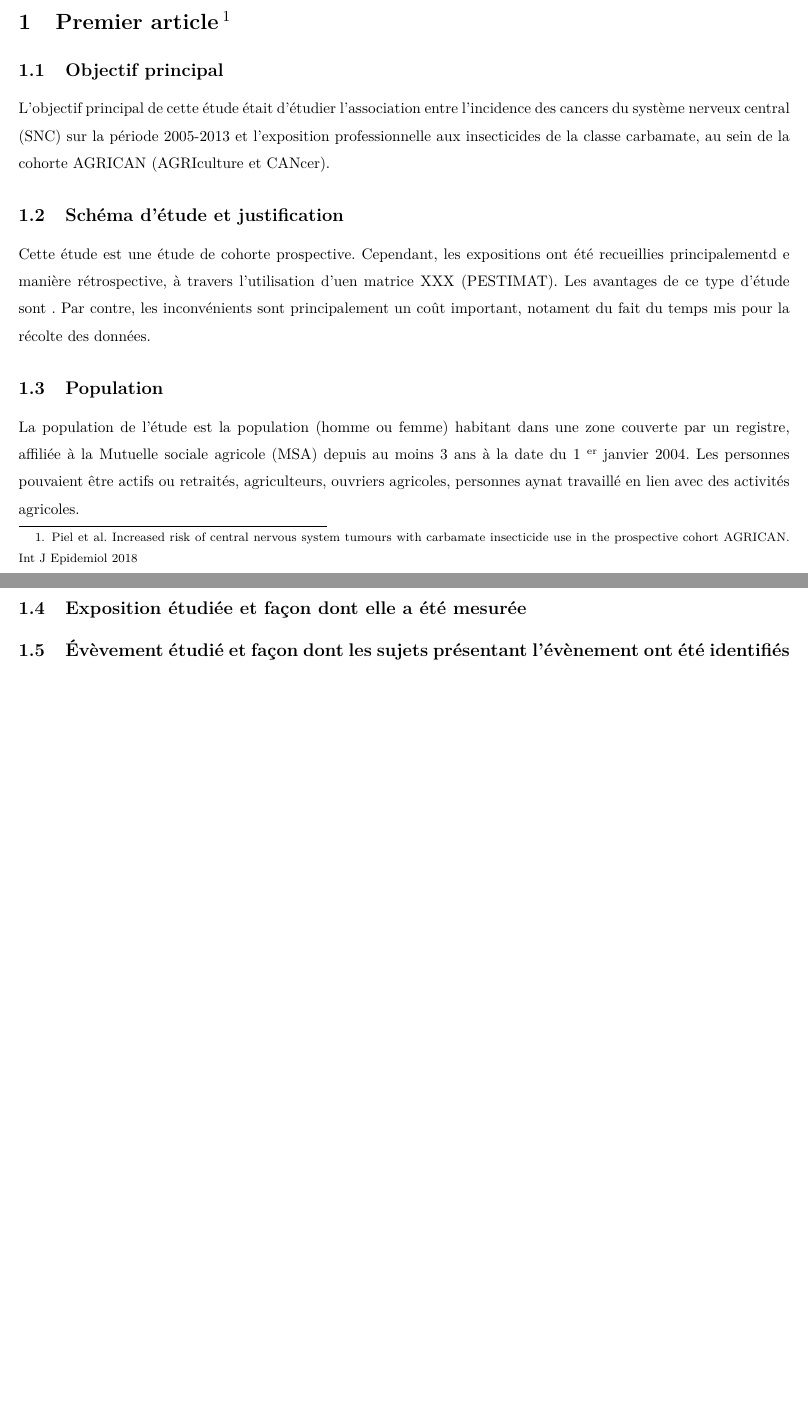
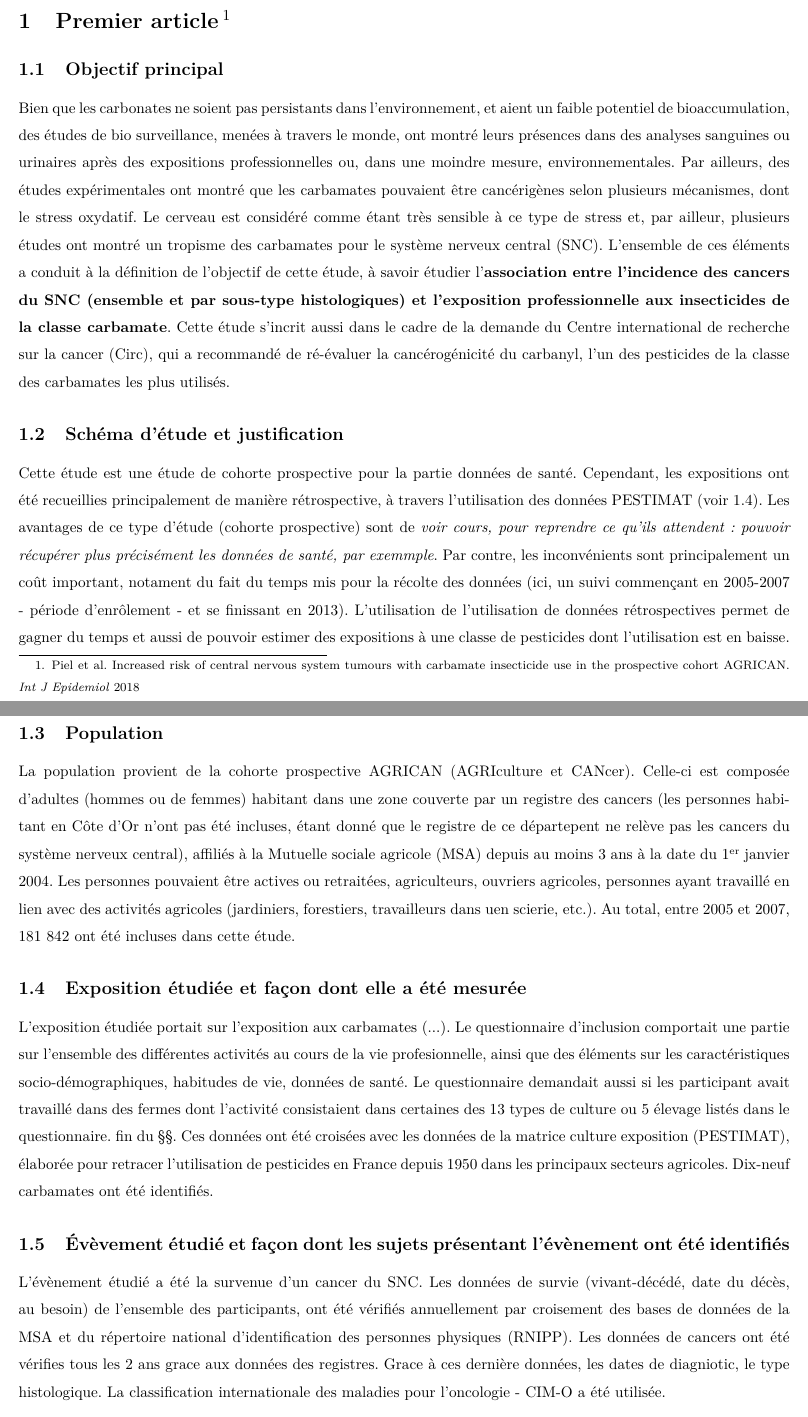
Before and after one commit to gheuze/DU-K, a LaTeX document (reponse_mod-2_a_4.tex): two parts of pages 1 and 2 of 3, joined at a grey line, cut so that both start at the same text, the shorter picture padded with empty space. Compiled offline with pdfLaTeX.

Commit message:
version au 10 février - 1.5 en cours

```diff
--- a/reponse_mod-2_a_4.tex
+++ b/reponse_mod-2_a_4.tex
@@ -3,13 +3,12 @@
 \usepackage[T1]{fontenc}
 \usepackage[frenchb]{babel}
 \usepackage{lmodern}
-%\usepackage{layout}
 %\usepackage[top = 0.3cm, bottom = 1cm]{geometry}
 
 % Page length commands go here in the preamble
 \setlength{\oddsidemargin}{-0.25in} % Left margin of 1 in + 0 in = 1 in
 \setlength{\textwidth}{7in}   % Right margin of 8.5 in - 1 in - 6.5 in = 1 in
-\setlength{\topmargin}{-.75in}  % Top margin of 2 in -0.75 in = 1 in
+\setlength{\topmargin}{-1in}  % Top margin of 2 in -0.75 in = 1 in
 \setlength{\textheight}{9.2in}  % Lower margin of 11 in - 9 in - 1 in = 1 in
 
 \renewcommand{\baselinestretch}{1.5} % 1.5 denotes double spacing. Changing it will change the spacing
@@ -24,19 +23,22 @@
 \date{\today}
 \maketitle
 
-\section{Premier article\protect\footnote{Piel et al. Increased risk of central nervous system tumours with carbamate insecticide use in the prospective cohort AGRICAN. Int J Epidemiol 2018}}
+\section{Premier article\protect\footnote{Piel et al. Increased risk of central nervous system tumours with carbamate insecticide use in the prospective cohort AGRICAN. \emph{Int J Epidemiol} 2018}}
 \subsection{Objectif principal}
-L'objectif principal de cette étude était d'étudier l'association entre l'incidence des cancers du système nerveux central (SNC) sur la période 2005-2013 et l'exposition professionnelle aux insecticides de la classe carbamate, au sein de la cohorte AGRICAN (AGRIculture et CANcer).
+Bien que les carbonates ne soient pas persistants dans l'environnement, et aient un faible potentiel de bioaccumulation, des études de bio surveillance, menées à travers le monde, ont montré leurs présences dans des analyses sanguines ou urinaires après des expositions professionnelles ou, dans une moindre mesure, environnementales. Par ailleurs, des études expérimentales ont montré que les carbamates pouvaient être cancérigènes selon plusieurs mécanismes, dont le stress oxydatif. Le cerveau est considéré comme étant très sensible à ce type de stress et, par ailleur, plusieurs études ont montré un tropisme des carbamates pour le système nerveux central (SNC). L'ensemble de ces éléments a conduit à la définition de l'objectif de cette étude, à savoir étudier l'\textbf{association entre l'incidence des cancers du SNC (ensemble et par sous-type histologiques) et l'exposition professionnelle aux insecticides de la classe carbamate}. Cette étude s'incrit aussi dans le cadre de la demande du Centre international de recherche sur la cancer (Circ), qui a recommandé de ré-évaluer la cancérogénicité du carbanyl, l'un des pesticides de la classe des carbamates les plus utilisés.
 
 \subsection{Schéma d'étude et justification}
-Cette étude est une étude de cohorte prospective. Cependant, les expositions ont été recueillies principalementd e manière rétrospective, à travers  l'utilisation d'uen matrice  XXX (PESTIMAT). Les avantages de ce type d'étude sont . Par contre, les inconvénients sont principalement un coût important, notament du fait du temps mis pour la récolte des données.
+Cette étude est une étude de cohorte prospective pour la partie données de santé. Cependant, les expositions ont été recueillies principalement de manière rétrospective, à travers l'utilisation des données PESTIMAT (voir \ref{exposition}). Les avantages de ce type d'étude (cohorte prospective) sont de \emph{voir cours, pour reprendre ce qu'ils attendent~: pouvoir récupérer plus précisément les données de santé, par exemmple}. Par contre, les inconvénients sont principalement un coût important, notament du fait du temps mis pour la récolte des données (ici, un suivi commençant en 2005-2007 - période d'enrôlement - et se finissant en 2013). L'utilisation de l'utilisation de données rétrospectives permet de gagner du temps et aussi de pouvoir estimer des expositions à une classe de pesticides dont l'utilisation est en baisse.
 
 \subsection{Population}
-La population de l'étude est la population (homme ou femme) habitant dans une zone couverte par un registre, affiliée à la Mutuelle sociale agricole (MSA) depuis au moins 3~ans à la date du 1 \up{er} janvier 2004. Les personnes pouvaient être actifs ou retraités, agriculteurs, ouvriers agricoles, personnes aynat travaillé en lien avec des activités agricoles.
+La population provient de la cohorte prospective AGRICAN (AGRIculture et CANcer). Celle-ci est composée d'adultes (hommes ou de femmes) habitant dans une zone couverte par un registre des cancers (les personnes habitant en Côte d'Or n'ont pas été incluses, étant donné que le registre de ce départepent ne relève pas les cancers du système nerveux central), affiliés à la Mutuelle sociale agricole (MSA) depuis au moins 3~ans à la date du 1\up{er} janvier 2004. Les personnes pouvaient être actives ou retraitées, agriculteurs, ouvriers agricoles, personnes ayant travaillé en lien avec des activités agricoles (jardiniers, forestiers, travailleurs dans uen scierie, etc.). Au total, entre 2005 et 2007, 181~842 ont été incluses dans cette étude.
 
 \subsection{Exposition étudiée et façon dont elle a été mesurée}
+\label{exposition}
+L'exposition étudiée portait sur l'exposition aux carbamates (...). Le questionnaire d'inclusion comportait une partie sur l'ensemble des différentes activités au cours de la vie profesionnelle, ainsi que des éléments sur les caractéristiques socio-démographiques, habitudes de vie, données de santé. Le questionnaire demandait aussi si les participant avait travaillé dans des fermes dont l'activité consistaient dans certaines des 13 types de culture ou 5 élevage listés dans le questionnaire. fin du §§. Ces données ont été croisées avec les données de la matrice culture exposition (PESTIMAT), élaborée pour retracer l'utilisation de pesticides en France depuis 1950 dans les principaux secteurs agricoles. Dix-neuf carbamates ont été identifiés.
 
 \subsection{\'{E}vèvement étudié et façon dont les sujets présentant l'évènement ont été identifiés}
+L'évènement étudié a été la survenue d'un cancer du SNC. Les données de survie (vivant-décédé, date du décès, au besoin) de l'ensemble des participants, ont été vérifiés annuellement par croisement des bases de données de la MSA et du répertoire national d'identification des personnes physiques (RNIPP). Les données de cancers ont été vérifies tous les 2~ans grace aux données des registres. Grace à ces dernière données, les dates de diagniotic, le type histologique. La classification internationale des maladies pour l'oncologie - CIM-O a été utilisée.
 
 \subsection{Méthode d'analyse et justification}
 
```
Also changed, not shown: reponse_mod-2_a_4.tex (2 more changed lines).
